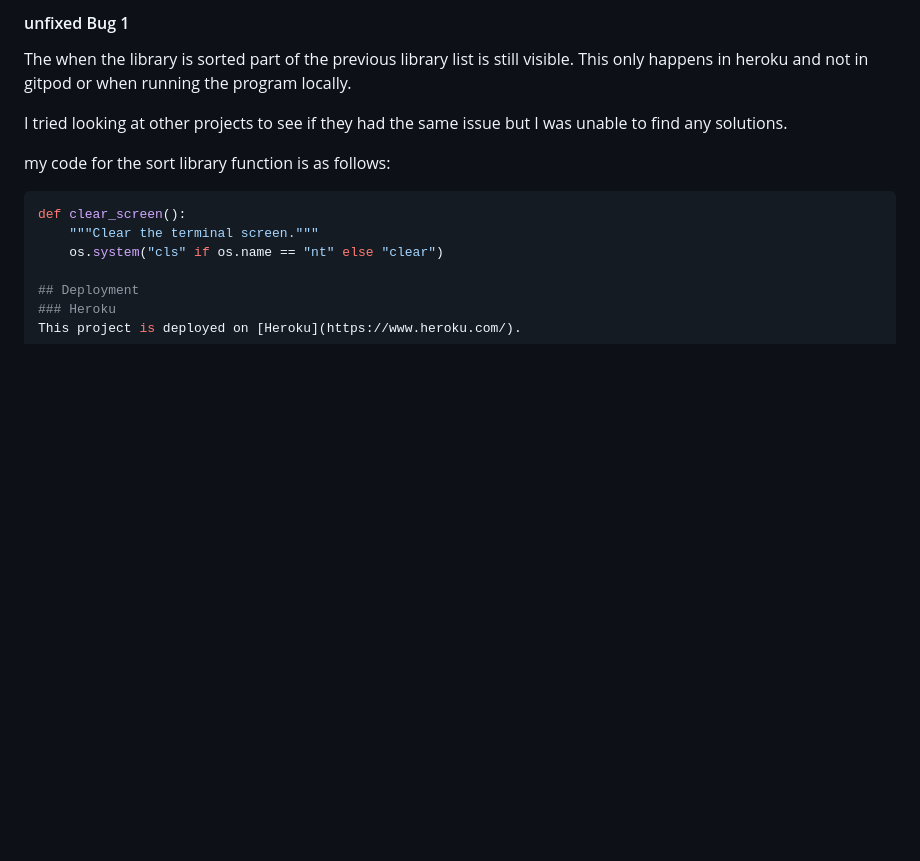
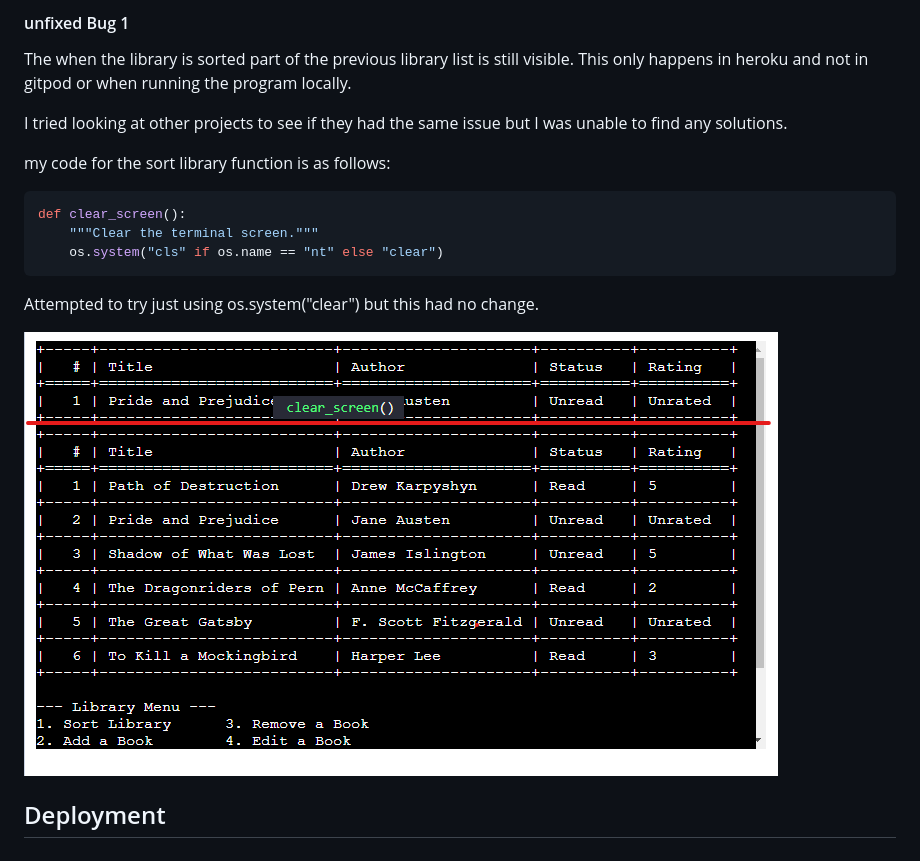
Before and after one commit to Code-Institute-Submissions/TerraBite147-booknook, a Markdown page: README.md, the part around the change. GitHub-like rendering; blank space fills up the shorter version.

Commit message:
amend issue with readme code block

````diff
--- a/README.md
+++ b/README.md
@@ -573,6 +573,11 @@ my code for the sort library function is as follows:
 def clear_screen():
     """Clear the terminal screen."""
     os.system("cls" if os.name == "nt" else "clear")
+```
+Attempted to try just using os.system("clear") but this had no change.
+
+![Alt text](readme/bug1.png)
+
 
 ## Deployment
 ### Heroku
````
